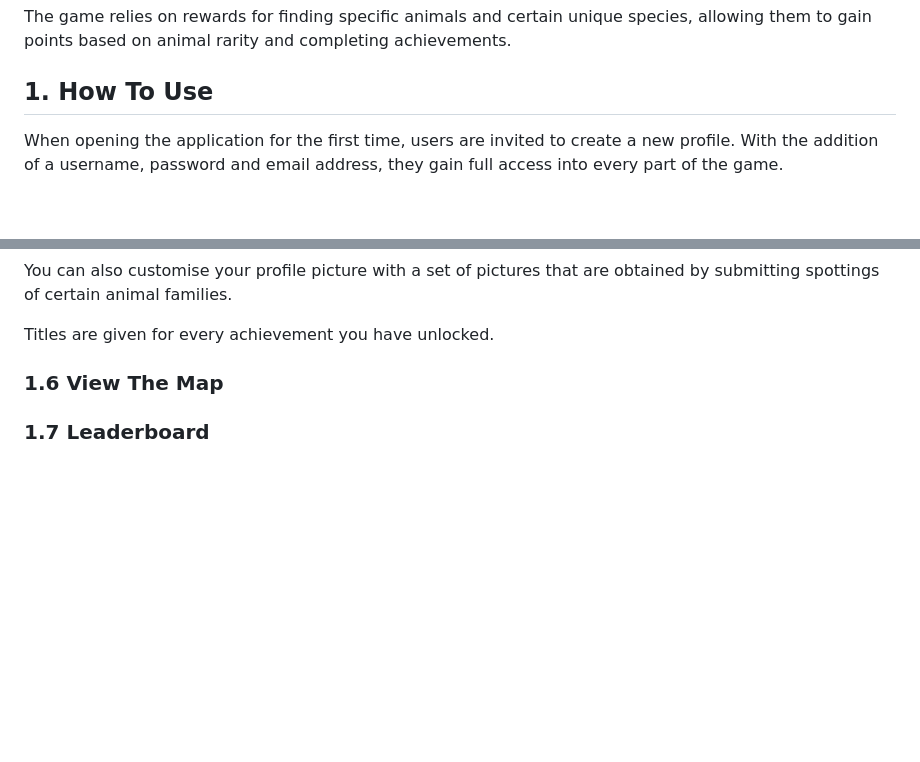
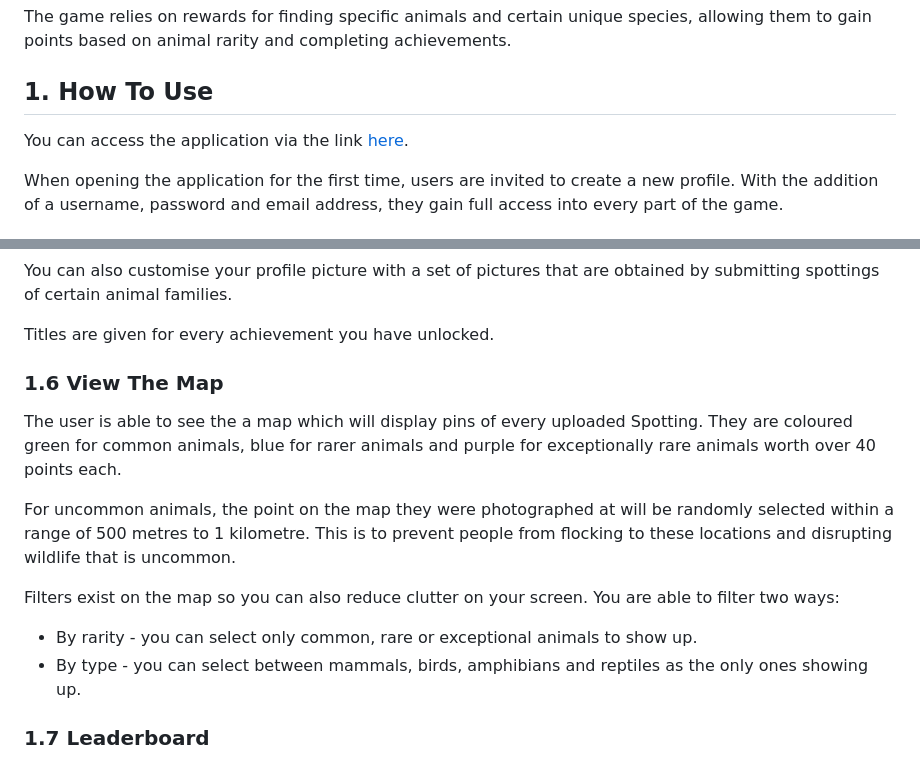
Before and after one commit to RSCHAN17/Deep-Dive, a Markdown page: README.md, 2 parts joined by grey strips. GitHub-like rendering; blank space fills up the shorter version.

```diff
--- a/README.md
+++ b/README.md
@@ -8,6 +8,8 @@ This application represents the middle ground between an association of professi
 
 The game relies on rewards for finding specific animals and certain unique species, allowing them to gain points based on animal rarity and completing achievements.
 ## 1. How To Use
+You can access the application via the link [here](https://spotted-app.netlify.app).
+
 When opening the application for the first time, users are invited to create a new profile. With the addition of a username, password and email address, they gain full access into every part of the game.
 ### 1.1 The Homepage & Navigation Overview
 After logging in, you will be shown two main buttons:
@@ -60,5 +62,13 @@ You can also customise your profile picture with a set of pictures that are obta
 
 Titles are given for every achievement you have unlocked.
 ### 1.6 View The Map
+The user is able to see the a map which will display pins of every uploaded Spotting. They are coloured green for common animals, blue for rarer animals and purple for exceptionally rare animals worth over 40 points each.
+
+For uncommon animals, the point on the map they were photographed at will be randomly selected within a range of 500 metres to 1 kilometre. This is to prevent people from flocking to these locations and disrupting wildlife that is uncommon.
+
+Filters exist on the map so you can also reduce clutter on your screen. You are able to filter two ways:
+- By rarity - you can select only common, rare or exceptional animals to show up.
+- By type - you can select between mammals, birds, amphibians and reptiles as the only ones showing up.
+
 
 ### 1.7 Leaderboard
```
Also changed, not shown: other parts of README.md (+60 -0 lines).
